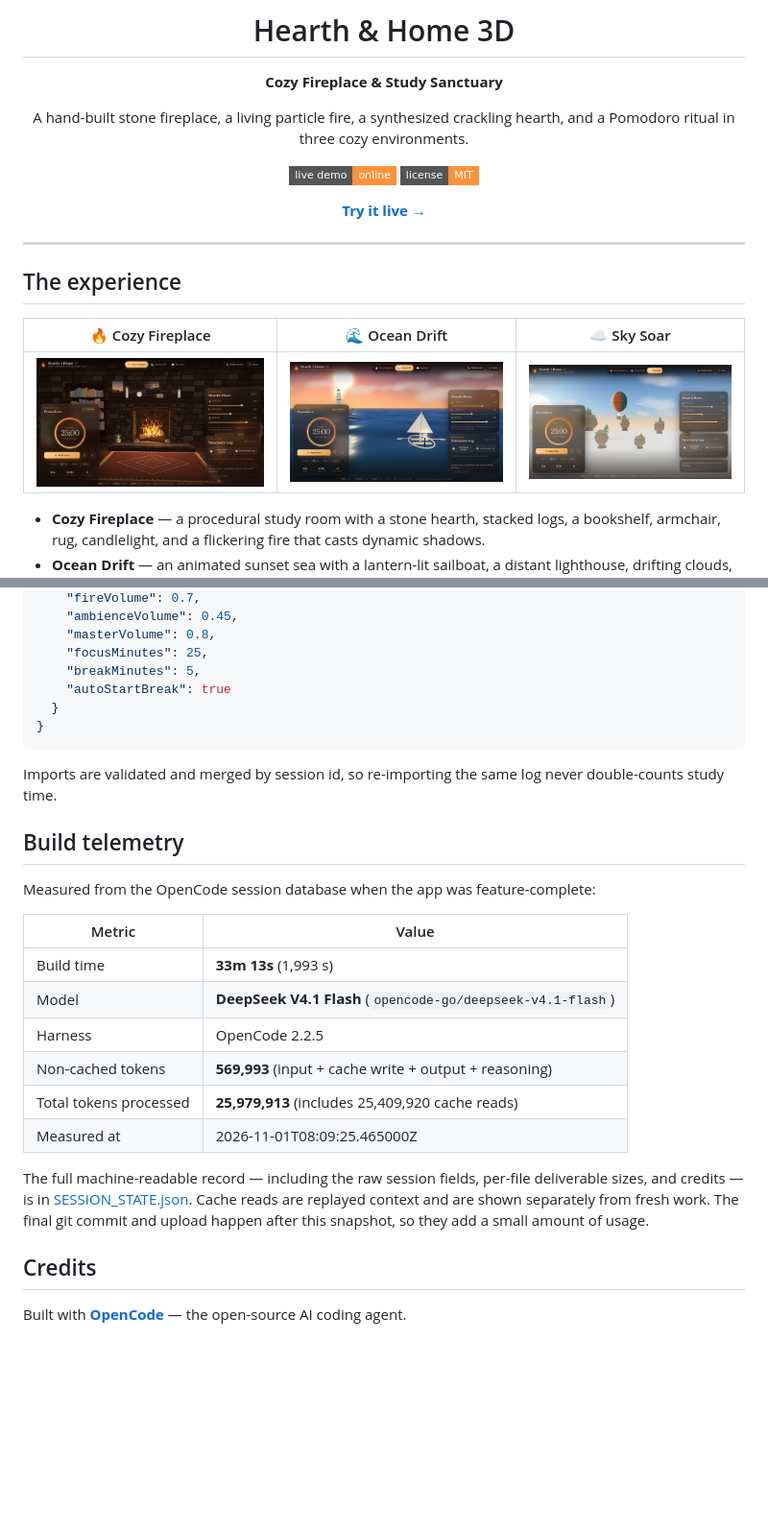
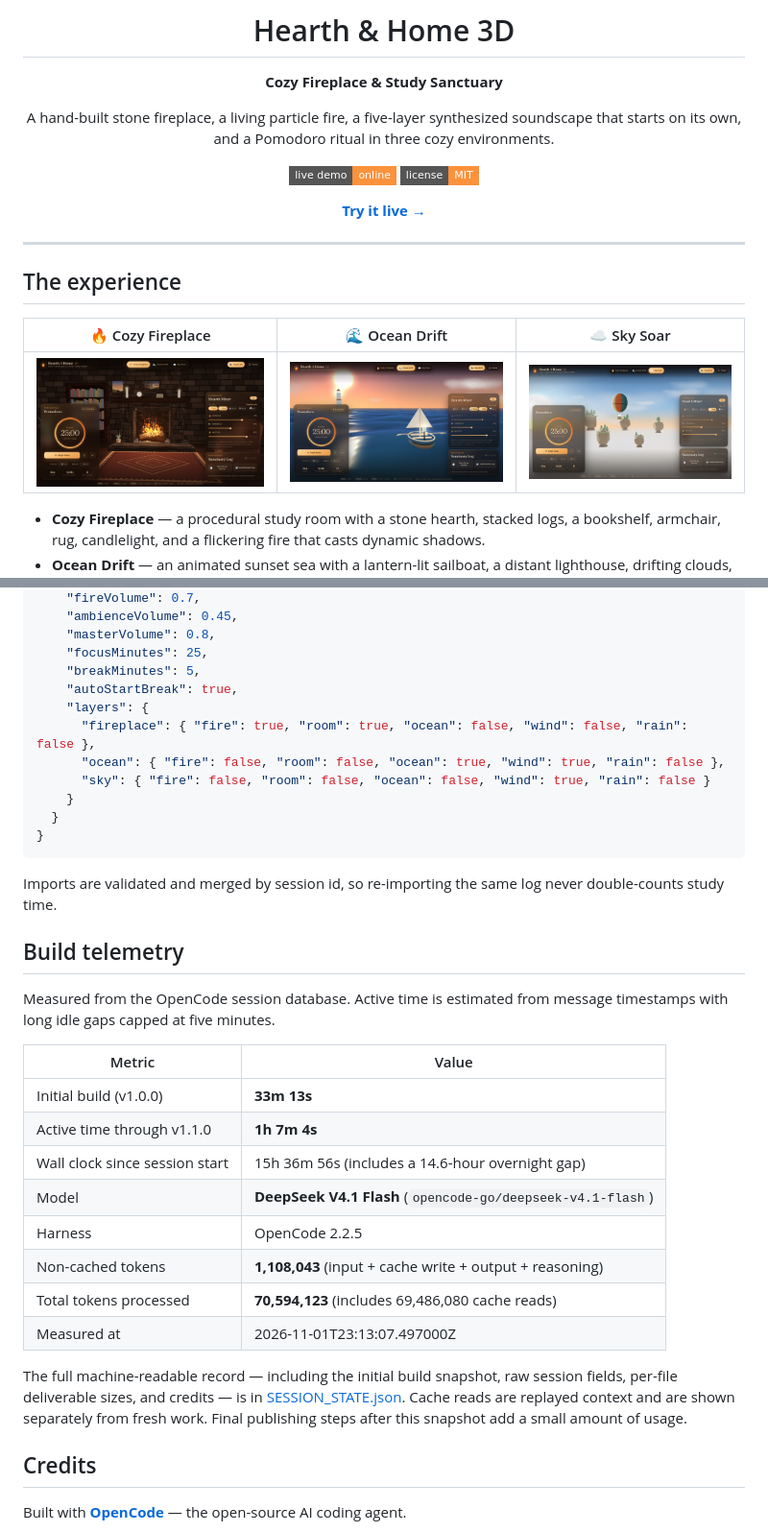
Before and after one commit to somphol/hearth-and-home-3d, a Markdown page: README.md, 2 parts joined by grey strips. Shown at 96% size. GitHub-like rendering; pictures changed too: preview-fireplace.jpg, preview-ocean.jpg, preview-sky.jpg; badges without logos; blank space fills up the shorter version.

Commit message:
feat: auto-enable sound and add five-layer soundscape mixer

````diff
--- a/README.md
+++ b/README.md
@@ -6,7 +6,7 @@
 
 **Cozy Fireplace & Study Sanctuary**
 
-A hand-built stone fireplace, a living particle fire, a synthesized crackling hearth, and a Pomodoro ritual in three cozy environments.
+A hand-built stone fireplace, a living particle fire, a five-layer synthesized soundscape that starts on its own, and a Pomodoro ritual in three cozy environments.
 
 [![Live demo](https://img.shields.io/badge/live_demo-online-fb923c?style=flat-square)](https://somphol.github.io/hearth-and-home-3d/)
 [![License: MIT](https://img.shields.io/badge/license-MIT-fb923c?style=flat-square)](LICENSE)
@@ -141,7 +154,12 @@ hearth-and-home-3d/
     "masterVolume": 0.8,
     "focusMinutes": 25,
     "breakMinutes": 5,
-    "autoStartBreak": true
+    "autoStartBreak": true,
+    "layers": {
+      "fireplace": { "fire": true, "room": true, "ocean": false, "wind": false, "rain": false },
+      "ocean": { "fire": false, "room": false, "ocean": true, "wind": true, "rain": false },
+      "sky": { "fire": false, "room": false, "ocean": false, "wind": true, "rain": false }
+    }
   }
 }
 ```
@@ -150,18 +168,20 @@ Imports are validated and merged by session id, so re-importing the same log nev
 
 ## Build telemetry
 
-Measured from the OpenCode session database when the app was feature-complete:
+Measured from the OpenCode session database. Active time is estimated from message timestamps with long idle gaps capped at five minutes.
 
 | Metric | Value |
 | --- | --- |
-| Build time | **33m 13s** (1,993 s) |
+| Initial build (v1.0.0) | **33m 13s** |
+| Active time through v1.1.0 | **1h 7m 4s** |
+| Wall clock since session start | 15h 36m 56s (includes a 14.6-hour overnight gap) |
 | Model | **DeepSeek V4.1 Flash** (`opencode-go/deepseek-v4.1-flash`) |
 | Harness | OpenCode 2.2.5 |
-| Non-cached tokens | **569,993** (input + cache write + output + reasoning) |
-| Total tokens processed | **25,979,913** (includes 25,409,920 cache reads) |
-| Measured at | 2026-11-01T08:09:25.465000Z |
+| Non-cached tokens | **1,108,043** (input + cache write + output + reasoning) |
+| Total tokens processed | **70,594,123** (includes 69,486,080 cache reads) |
+| Measured at | 2026-11-01T23:13:07.497000Z |
 
-The full machine-readable record — including the raw session fields, per-file deliverable sizes, and credits — is in [SESSION_STATE.json](SESSION_STATE.json). Cache reads are replayed context and are shown separately from fresh work. The final git commit and upload happen after this snapshot, so they add a small amount of usage.
+The full machine-readable record — including the initial build snapshot, raw session fields, per-file deliverable sizes, and credits — is in [SESSION_STATE.json](SESSION_STATE.json). Cache reads are replayed context and are shown separately from fresh work. Final publishing steps after this snapshot add a small amount of usage.
 
 ## Credits
 
````
Also changed, not shown: other parts of README.md (+20 -7 lines), CHANGELOG.md (+17 -0 lines), 4 other files.
